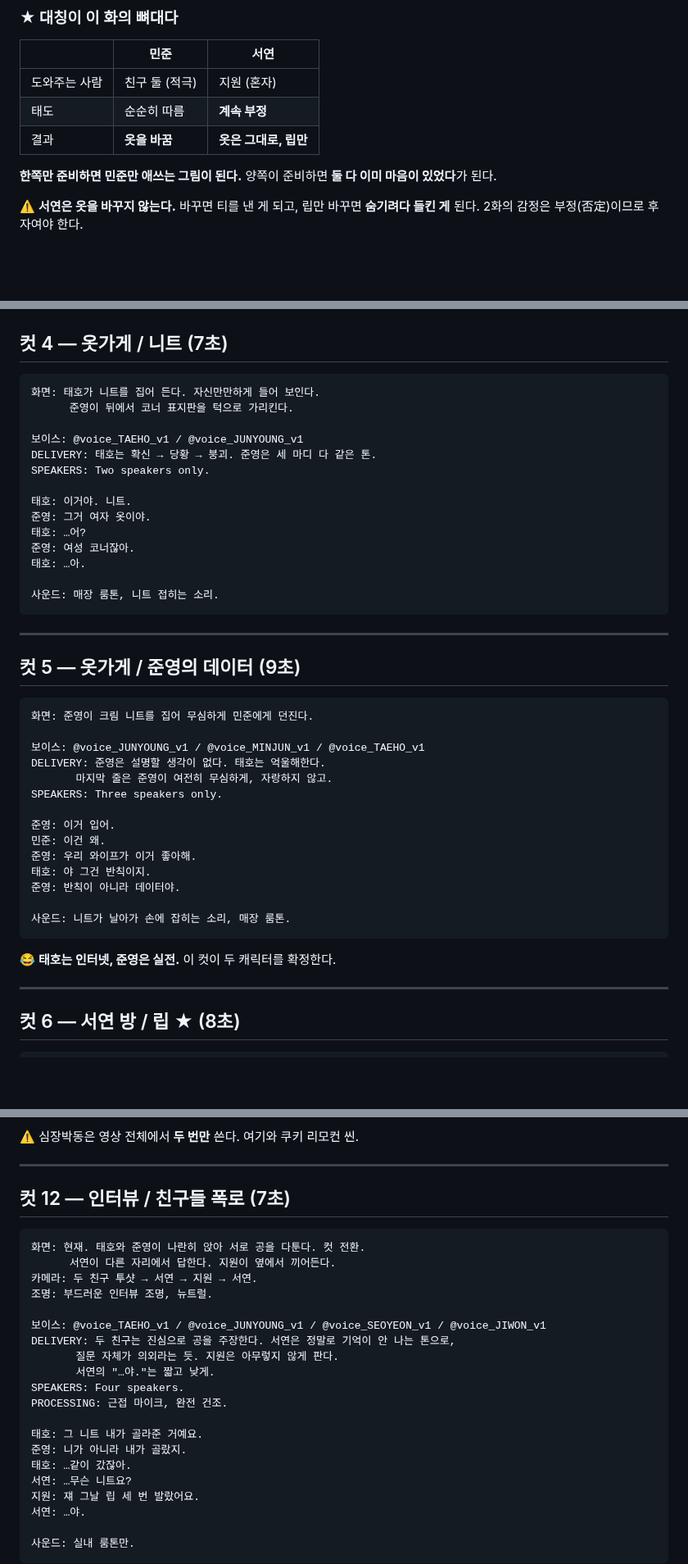
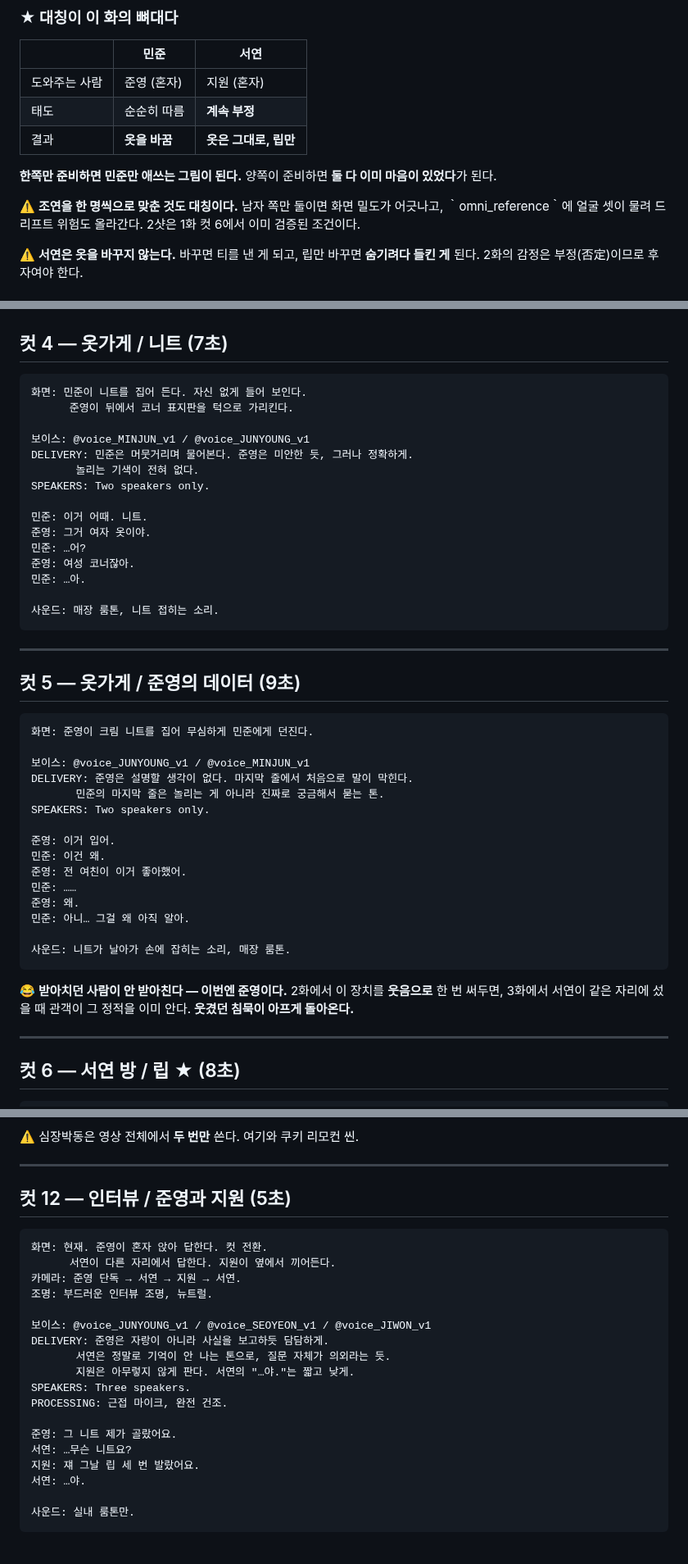
Before and after one commit to hwaganand/hwaga, a Markdown page: docs/episode2-hong.md, 3 parts joined by grey strips. Shown at 82% size. Rendered like a GitHub page; blank space fills up the shorter version.

````diff
--- a/docs/episode2-hong.md
+++ b/docs/episode2-hong.md
@@ -24,12 +24,16 @@
 
 | | 민준 | 서연 |
 |---|---|---|
-| 도와주는 사람 | 친구 둘 (적극) | 지원 (혼자) |
+| 도와주는 사람 | 준영 (혼자) | 지원 (혼자) |
 | 태도 | 순순히 따름 | **계속 부정** |
 | 결과 | **옷을 바꿈** | **옷은 그대로, 립만** |
 
 **한쪽만 준비하면 민준만 애쓰는 그림이 된다.**
 양쪽이 준비하면 **둘 다 이미 마음이 있었다**가 된다.
+
+⚠️ **조연을 한 명씩으로 맞춘 것도 대칭이다.** 남자 쪽만 둘이면 화면 밀도가
+어긋나고, ｀omni_reference｀에 얼굴 셋이 물려 드리프트 위험도 올라간다.
+2샷은 1화 컷 6에서 이미 검증된 조건이다.
 
 ⚠️ **서연은 옷을 바꾸지 않는다.**
 바꾸면 티를 낸 게 되고, 립만 바꾸면 **숨기려다 들킨 게** 된다.
@@ -211,18 +229,19 @@ SPEAKERS: Two speakers only.
 ## 컷 4 — 옷가게 / 니트 (7초)
 
 ```
-화면: 태호가 니트를 집어 든다. 자신만만하게 들어 보인다.
+화면: 민준이 니트를 집어 든다. 자신 없게 들어 보인다.
       준영이 뒤에서 코너 표지판을 턱으로 가리킨다.
 
-보이스: @voice_TAEHO_v1 / @voice_JUNYOUNG_v1
-DELIVERY: 태호는 확신 → 당황 → 붕괴. 준영은 세 마디 다 같은 톤.
+보이스: @voice_MINJUN_v1 / @voice_JUNYOUNG_v1
+DELIVERY: 민준은 머뭇거리며 물어본다. 준영은 미안한 듯, 그러나 정확하게.
+       놀리는 기색이 전혀 없다.
 SPEAKERS: Two speakers only.
 
-태호: 이거야. 니트.
+민준: 이거 어때. 니트.
 준영: 그거 여자 옷이야.
-태호: …어?
+민준: …어?
 준영: 여성 코너잖아.
-태호: …아.
+민준: …아.
 
 사운드: 매장 룸톤, 니트 접히는 소리.
 ```
@@ -234,21 +253,24 @@ SPEAKERS: Two speakers only.
 ```
 화면: 준영이 크림 니트를 집어 무심하게 민준에게 던진다.
 
-보이스: @voice_JUNYOUNG_v1 / @voice_MINJUN_v1 / @voice_TAEHO_v1
-DELIVERY: 준영은 설명할 생각이 없다. 태호는 억울해한다.
-       마지막 줄은 준영이 여전히 무심하게, 자랑하지 않고.
-SPEAKERS: Three speakers only.
+보이스: @voice_JUNYOUNG_v1 / @voice_MINJUN_v1
+DELIVERY: 준영은 설명할 생각이 없다. 마지막 줄에서 처음으로 말이 막힌다.
+       민준의 마지막 줄은 놀리는 게 아니라 진짜로 궁금해서 묻는 톤.
+SPEAKERS: Two speakers only.
 
 준영: 이거 입어.
 민준: 이건 왜.
-준영: 우리 와이프가 이거 좋아해.
-태호: 야 그건 반칙이지.
-준영: 반칙이 아니라 데이터야.
+준영: 전 여친이 이거 좋아했어.
+민준: ……
+준영: 왜.
+민준: 아니… 그걸 왜 아직 알아.
 
 사운드: 니트가 날아가 손에 잡히는 소리, 매장 룸톤.
 ```
 
-😂 **태호는 인터넷, 준영은 실전.** 이 컷이 두 캐릭터를 확정한다.
+😂 **받아치던 사람이 안 받아친다 — 이번엔 준영이다.**
+2화에서 이 장치를 **웃음으로** 한 번 써두면, 3화에서 서연이 같은 자리에 섰을 때
+관객이 그 정적을 이미 안다. **웃겼던 침묵이 아프게 돌아온다.**
 
 ---
 
@@ -460,24 +482,22 @@ SPEAKERS: Zero speakers. 대사 없음, V.O. 없음. 아무 말도 하지 않는
 
 ---
 
-## 컷 12 — 인터뷰 / 친구들 폭로 (7초)
+## 컷 12 — 인터뷰 / 준영과 지원 (5초)
 
 ```
-화면: 현재. 태호와 준영이 나란히 앉아 서로 공을 다툰다. 컷 전환.
+화면: 현재. 준영이 혼자 앉아 답한다. 컷 전환.
       서연이 다른 자리에서 답한다. 지원이 옆에서 끼어든다.
-카메라: 두 친구 투샷 → 서연 → 지원 → 서연.
+카메라: 준영 단독 → 서연 → 지원 → 서연.
 조명: 부드러운 인터뷰 조명, 뉴트럴.
 
-보이스: @voice_TAEHO_v1 / @voice_JUNYOUNG_v1 / @voice_SEOYEON_v1 / @voice_JIWON_v1
-DELIVERY: 두 친구는 진심으로 공을 주장한다. 서연은 정말로 기억이 안 나는 톤으로,
-       질문 자체가 의외라는 듯. 지원은 아무렇지 않게 판다.
-       서연의 "…야."는 짧고 낮게.
-SPEAKERS: Four speakers.
+보이스: @voice_JUNYOUNG_v1 / @voice_SEOYEON_v1 / @voice_JIWON_v1
+DELIVERY: 준영은 자랑이 아니라 사실을 보고하듯 담담하게.
+       서연은 정말로 기억이 안 나는 톤으로, 질문 자체가 의외라는 듯.
+       지원은 아무렇지 않게 판다. 서연의 "…야."는 짧고 낮게.
+SPEAKERS: Three speakers.
 PROCESSING: 근접 마이크, 완전 건조.
 
-태호: 그 니트 내가 골라준 거예요.
-준영: 니가 아니라 내가 골랐지.
-태호: …같이 갔잖아.
+준영: 그 니트 제가 골랐어요.
 서연: …무슨 니트요?
 지원: 쟤 그날 립 세 번 발랐어요.
 서연: …야.
````
Also changed, not shown: other parts of docs/episode2-hong.md (+39 -25 lines), docs/character-reference-support.md (+5 -4 lines).
